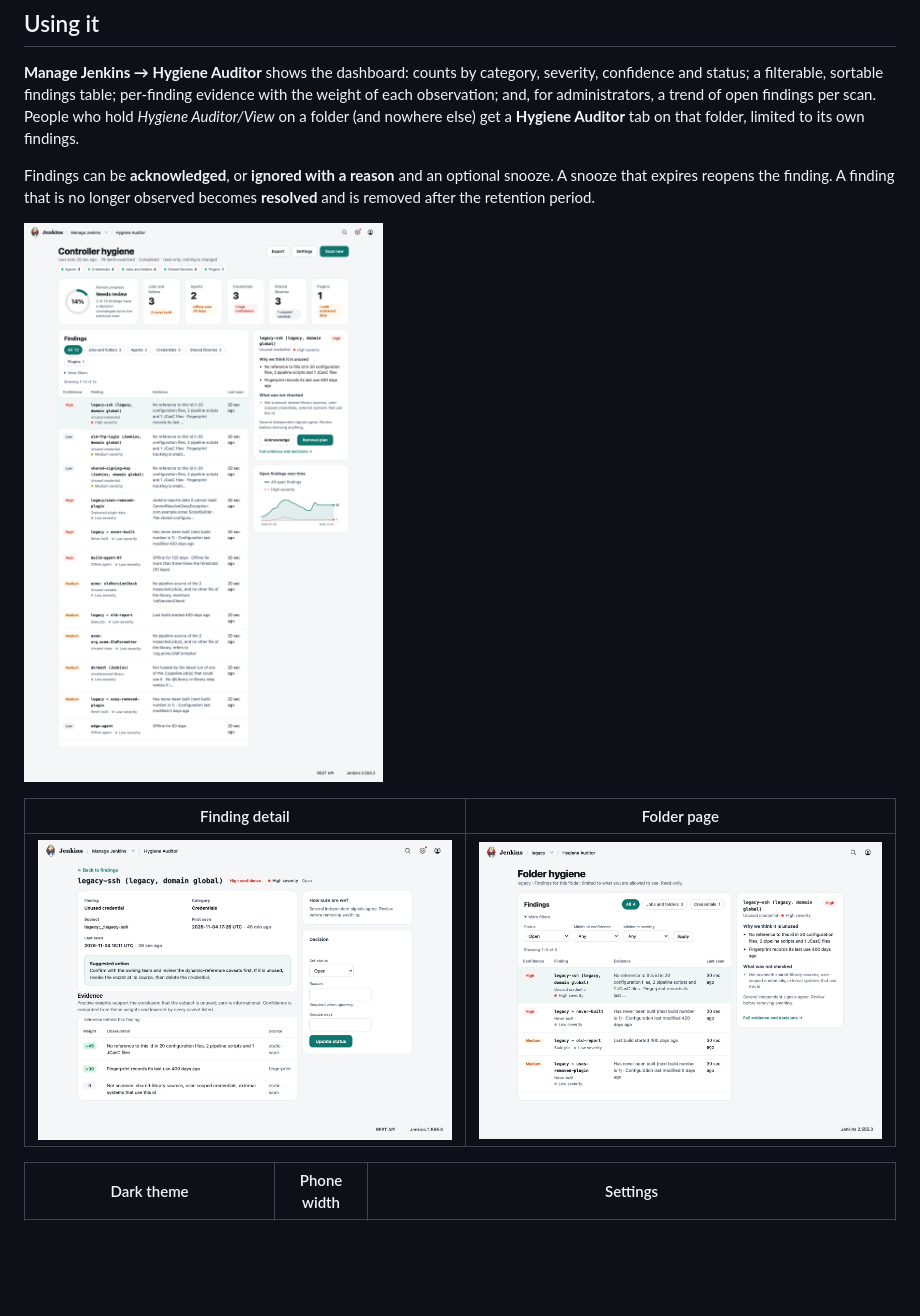
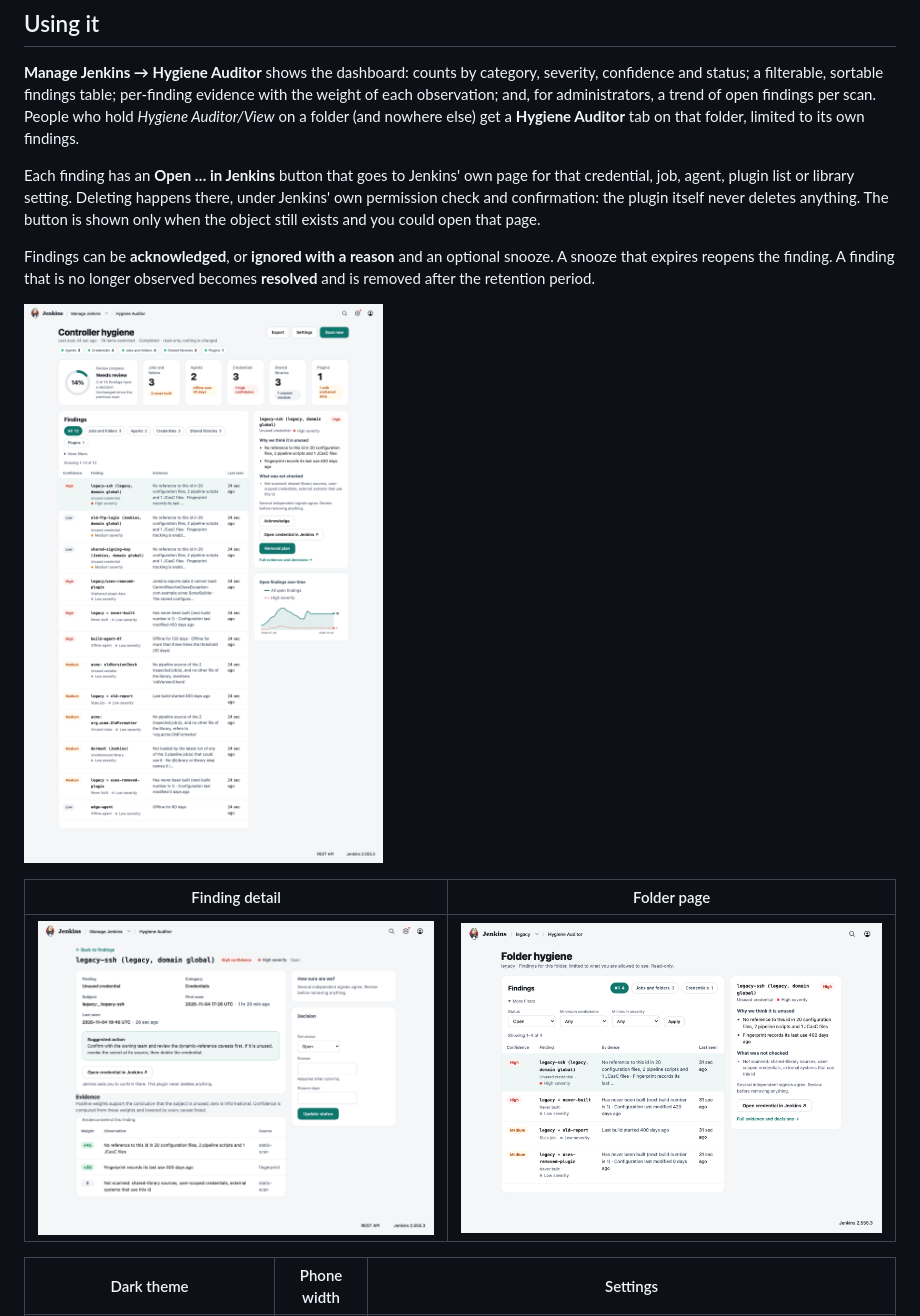
Before and after one commit to salmandev/hygiene-auditor-plugin, a Markdown page: README.md, the part around the change. Rendered like a GitHub page; pictures changed too: docs/images/dashboard.png, docs/images/finding-detail.png, docs/images/folder-page.png; blank space fills up the shorter version.

Commit message:
Link each finding to Jenkins' own page for the object; plugin stays read-only

```diff
--- a/README.md
+++ b/README.md
@@ -126,6 +126,10 @@ loaded, a `vars/` variable or `src` class that no inspected script and no other
 filterable, sortable findings table; per-finding evidence with the weight of each observation; and, for
 administrators, a trend of open findings per scan. People who hold *Hygiene Auditor/View* on a folder (and nowhere
 else) get a **Hygiene Auditor** tab on that folder, limited to its own findings.
+
+Each finding has an **Open … in Jenkins** button that goes to Jenkins' own page for that credential, job, agent, plugin
+list or library setting. Deleting happens there, under Jenkins' own permission check and confirmation: the plugin
+itself never deletes anything. The button is shown only when the object still exists and you could open that page.
 
 Findings can be **acknowledged**, or **ignored with a reason** and an optional snooze. A snooze that expires reopens
 the finding. A finding that is no longer observed becomes **resolved** and is removed after the retention period.
```
Also changed, not shown: 8 other files.
